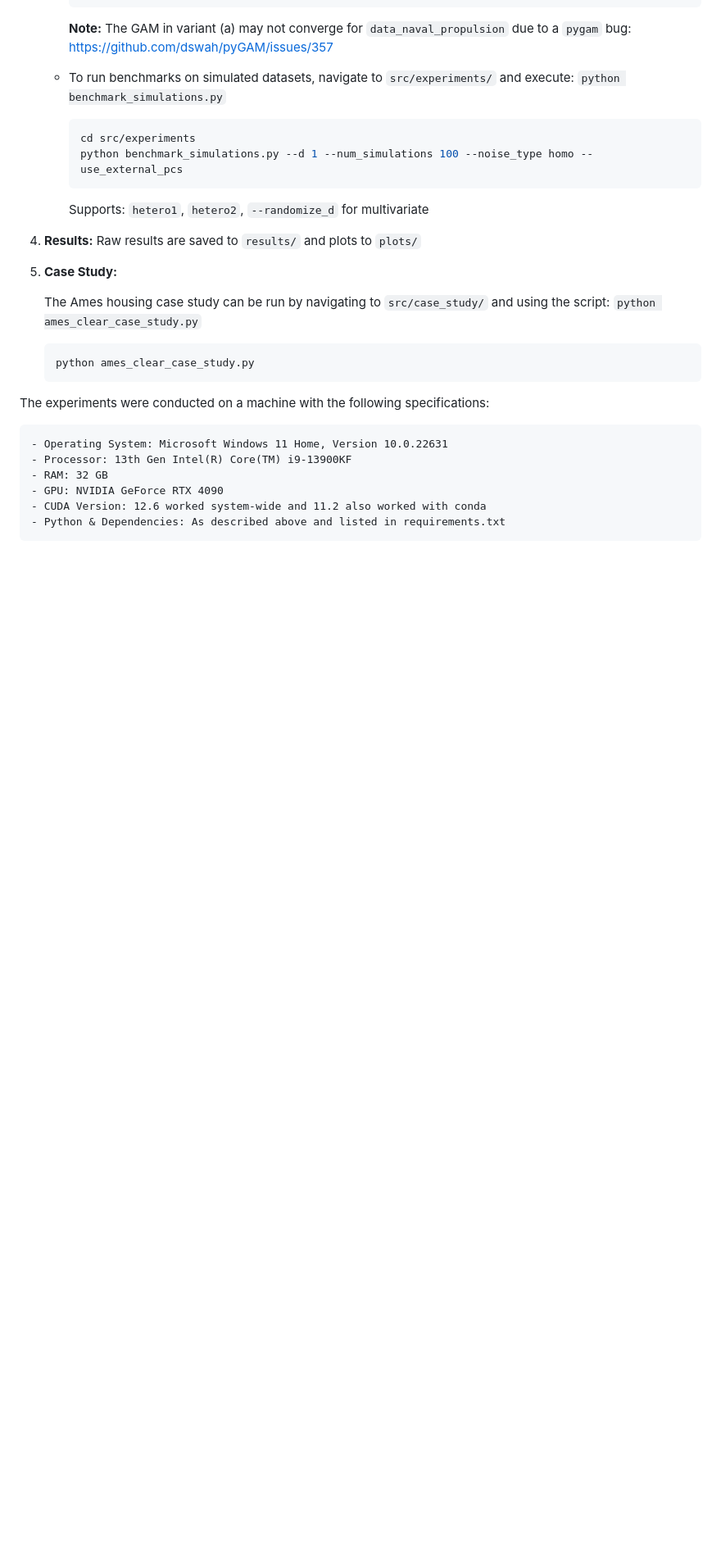
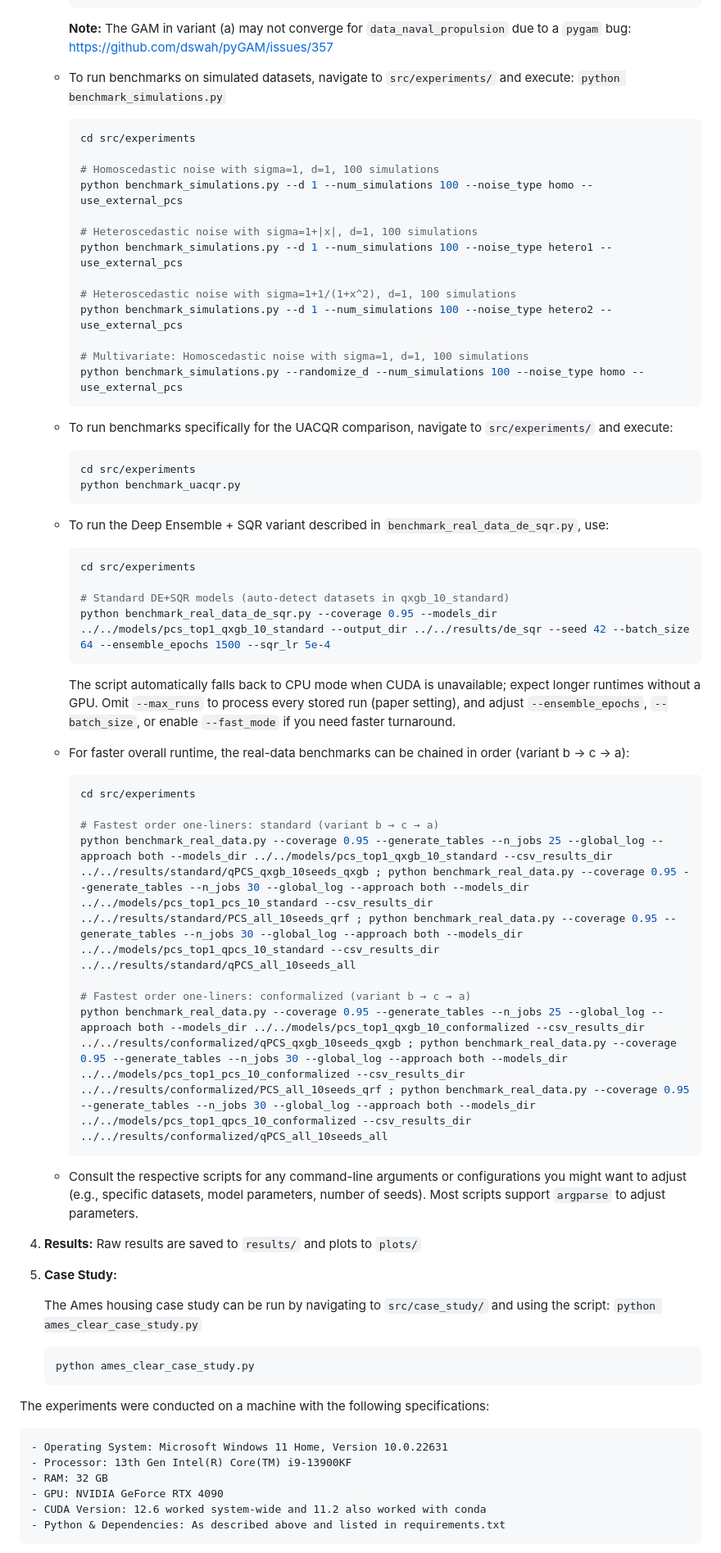
Before and after one commit to Unco3892/clear, a Markdown page: README.md, the part around the change. Shown at 82% size. GitHub-like rendering; blank space fills up the shorter version.

Commit message:
Add detailed experiment run examples to README
Expand README instructions with concrete command-line examples for reproducing experiments. Added sample commands for benchmark_simulations (homo, hetero1, hetero2, and multivariate runs), a note on running the UACQR benchmark (benchmark_uacqr.py), and a full example for the Deep Ensemble + SQR variant (benchmark_real_data_de_sqr.py) including common flags and a CPU fallback note. Also added examples for chaining real-data benchmark runs in the fastest order and a reminder that scripts expose argparse options for further customization. Removed the brief "Supports: ..." line in favor of these more detailed usage examples.

````diff
--- a/README.md
+++ b/README.md
@@ -249,10 +249,51 @@ To reproduce the experiments from the paper:
 
         ```bash
         cd src/experiments
+
+        # Homoscedastic noise with sigma=1, d=1, 100 simulations
         python benchmark_simulations.py --d 1 --num_simulations 100 --noise_type homo --use_external_pcs
+
+        # Heteroscedastic noise with sigma=1+|x|, d=1, 100 simulations
+        python benchmark_simulations.py --d 1 --num_simulations 100 --noise_type hetero1 --use_external_pcs
+
+        # Heteroscedastic noise with sigma=1+1/(1+x^2), d=1, 100 simulations
+        python benchmark_simulations.py --d 1 --num_simulations 100 --noise_type hetero2 --use_external_pcs
+
+        # Multivariate: Homoscedastic noise with sigma=1, d=1, 100 simulations
+        python benchmark_simulations.py --randomize_d --num_simulations 100 --noise_type homo --use_external_pcs
         ```
-        Supports: `hetero1`, `hetero2`, `--randomize_d` for multivariate
 
+    *   To run benchmarks specifically for the UACQR comparison, navigate to `src/experiments/` and execute:
+
+        ```bash
+        cd src/experiments
+        python benchmark_uacqr.py
+        ```
+
+    *   To run the Deep Ensemble + SQR variant described in `benchmark_real_data_de_sqr.py`, use:
+
+        ```bash
+        cd src/experiments
+
+        # Standard DE+SQR models (auto-detect datasets in qxgb_10_standard)
+        python benchmark_real_data_de_sqr.py --coverage 0.95 --models_dir ../../models/pcs_top1_qxgb_10_standard --output_dir ../../results/de_sqr --seed 42 --batch_size 64 --ensemble_epochs 1500 --sqr_lr 5e-4
+        ```
+
+        The script automatically falls back to CPU mode when CUDA is unavailable; expect longer runtimes without a GPU. Omit `--max_runs` to process every stored run (paper setting), and adjust `--ensemble_epochs`, `--batch_size`, or enable `--fast_mode` if you need faster turnaround.
+
+    *   For faster overall runtime, the real-data benchmarks can be chained in order (variant b → c → a):
+
+        ```bash
+        cd src/experiments
+
+        # Fastest order one-liners: standard (variant b → c → a)
+        python benchmark_real_data.py --coverage 0.95 --generate_tables --n_jobs 25 --global_log --approach both --models_dir ../../models/pcs_top1_qxgb_10_standard --csv_results_dir ../../results/standard/qPCS_qxgb_10seeds_qxgb ; python benchmark_real_data.py --coverage 0.95 --generate_tables --n_jobs 30 --global_log --approach both --models_dir ../../models/pcs_top1_pcs_10_standard --csv_results_dir ../../results/standard/PCS_all_10seeds_qrf ; python benchmark_real_data.py --coverage 0.95 --generate_tables --n_jobs 30 --global_log --approach both --models_dir ../../models/pcs_top1_qpcs_10_standard --csv_results_dir ../../results/standard/qPCS_all_10seeds_all
+
+        # Fastest order one-liners: conformalized (variant b → c → a)
+        python benchmark_real_data.py --coverage 0.95 --generate_tables --n_jobs 25 --global_log --approach both --models_dir ../../models/pcs_top1_qxgb_10_conformalized --csv_results_dir ../../results/conformalized/qPCS_qxgb_10seeds_qxgb ; python benchmark_real_data.py --coverage 0.95 --generate_tables --n_jobs 30 --global_log --approach both --models_dir ../../models/pcs_top1_pcs_10_conformalized --csv_results_dir ../../results/conformalized/PCS_all_10seeds_qrf ; python benchmark_real_data.py --coverage 0.95 --generate_tables --n_jobs 30 --global_log --approach both --models_dir ../../models/pcs_top1_qpcs_10_conformalized --csv_results_dir ../../results/conformalized/qPCS_all_10seeds_all
+        ```
+
+    *   Consult the respective scripts for any command-line arguments or configurations you might want to adjust (e.g., specific datasets, model parameters, number of seeds). Most scripts support `argparse` to adjust parameters.
 
 4.  **Results:**
     Raw results are saved to `results/` and plots to `plots/`
````
